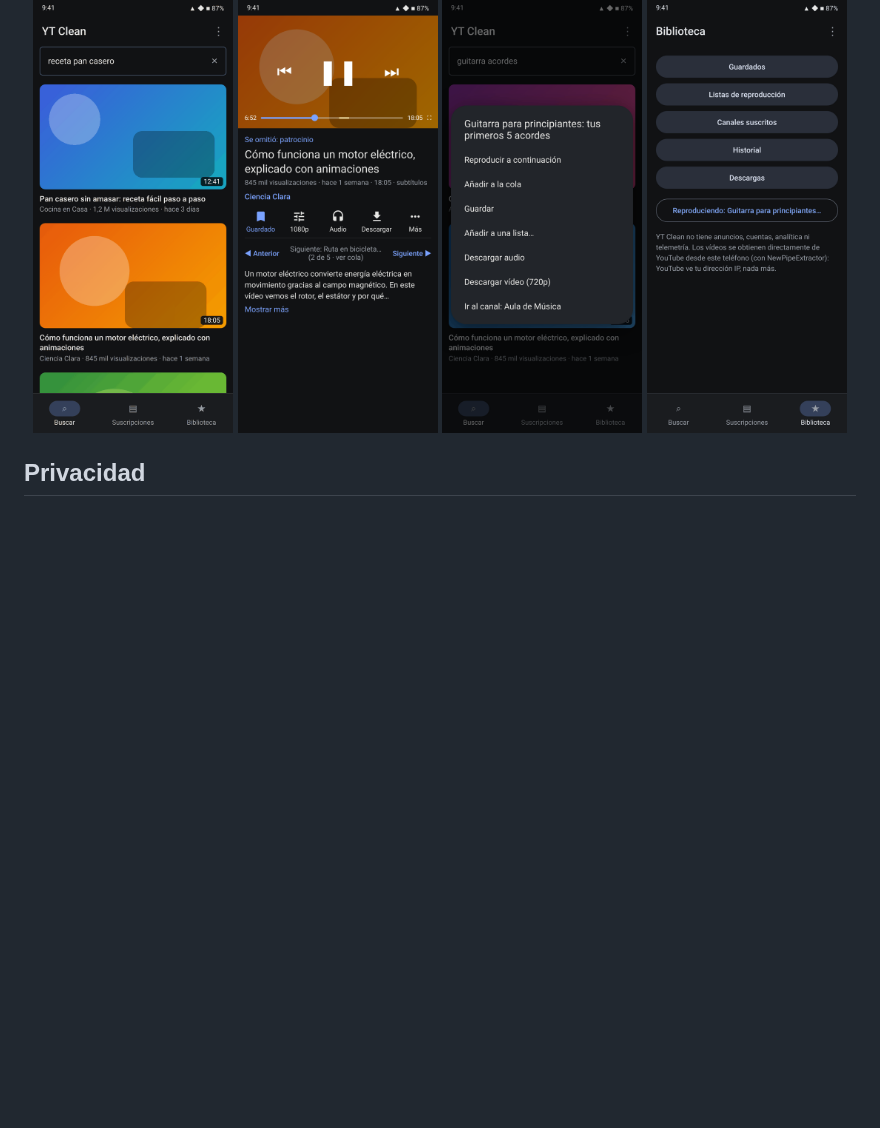
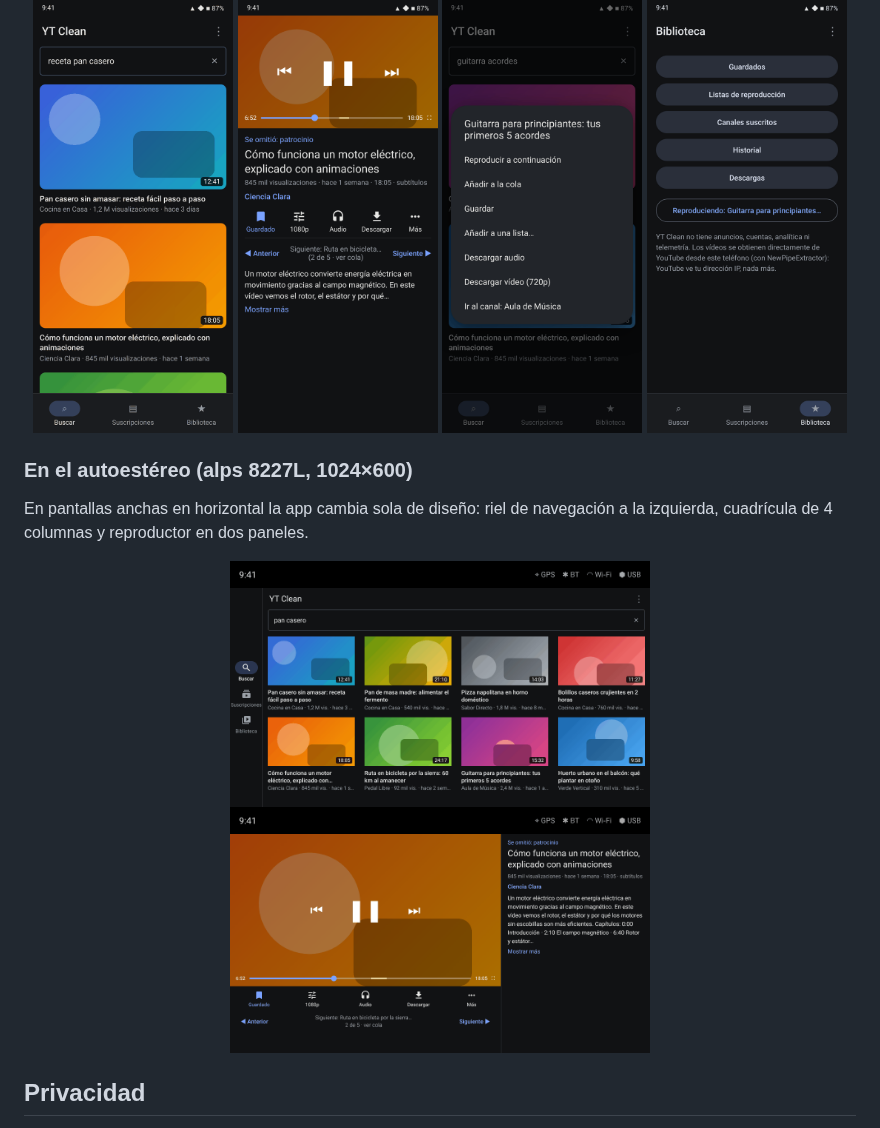
Before and after one commit to web-gdl/YTClean, a Markdown page: README.md, the part around the change. Rendered like a GitHub page; pictures changed too: docs/img/8227l-buscar.png (added), docs/img/8227l-reproductor.png (added); blank space fills up the shorter version.

```diff
--- a/README.md
+++ b/README.md
@@ -33,6 +33,15 @@ Mantén pulsado cualquier vídeo para ver todas sus acciones.
   <img src="docs/img/reproductor.png" width="200" alt="Reproductor con SponsorBlock y cola">
   <img src="docs/img/acciones.png" width="200" alt="Acciones de un vídeo">
   <img src="docs/img/biblioteca.png" width="200" alt="Biblioteca">
+</p>
+
+### En el autoestéreo (alps 8227L, 1024×600)
+
+En pantallas anchas en horizontal la app cambia sola de diseño: riel de navegación a la izquierda, cuadrícula de 4 columnas y reproductor en dos paneles.
+
+<p align="center">
+  <img src="docs/img/8227l-buscar.png" width="420" alt="Búsqueda en el autoestéreo">
+  <img src="docs/img/8227l-reproductor.png" width="420" alt="Reproductor en el autoestéreo">
 </p>
 
 ## Privacidad
```
Also changed, not shown: CHANGELOG.md (+7 -0 lines), docs/android.md (+3 -1 lines), 15 other files.
